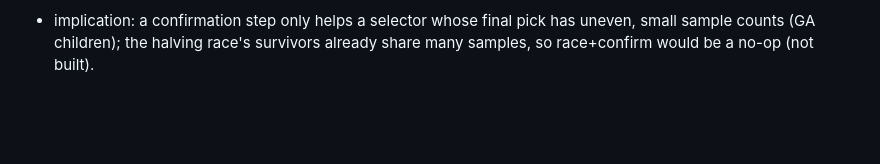
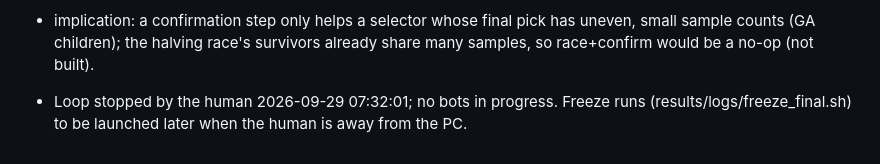
Before and after one commit to EvanCXCheng/3011-Project, a Markdown page: JOURNAL.md, the part around the change. GitHub-like rendering; blank space fills up the shorter version.

Commit message:
loop stopped by human; freeze runs pending
Co-Authored-By: Claude Opus 5.5 <noreply@anthropic.com>

```diff
--- a/JOURNAL.md
+++ b/JOURNAL.md
@@ -1466,3 +1466,4 @@ Fields: family, parent, hypothesis, test plan, results (key numbers), takeaway.
   winner's-curse bias of newly bred plans), not from evolution itself.
 - implication: a confirmation step only helps a selector whose final pick has uneven, small sample counts (GA
   children); the halving race's survivors already share many samples, so race+confirm would be a no-op (not built).
+- Loop stopped by the human 2026-09-29 07:32:01; no bots in progress. Freeze runs (results/logs/freeze_final.sh) to be launched later when the human is away from the PC.
```
